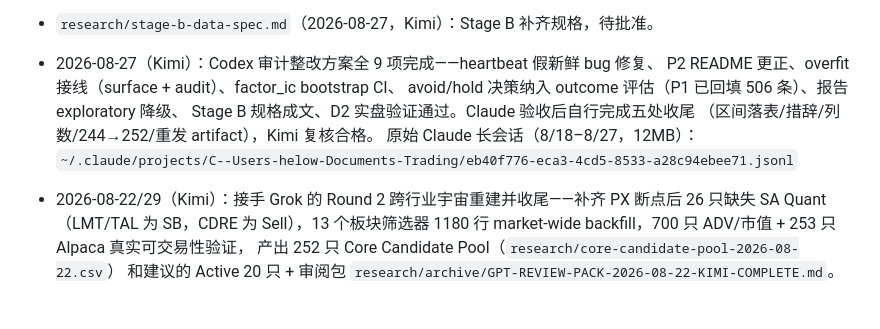
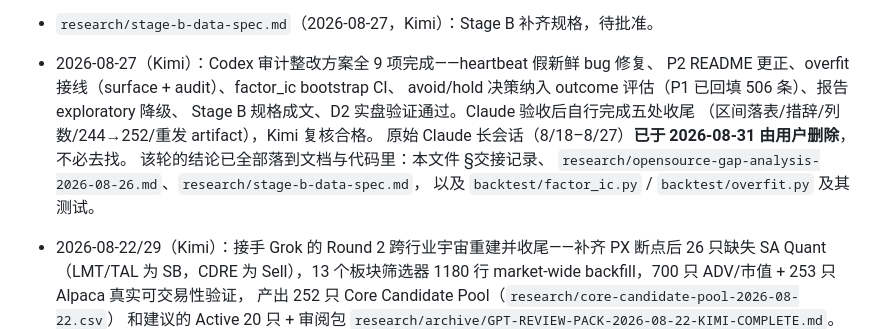
Before and after one commit to Great-us/agentic-trading, a Markdown page: AGENTS.md, the part around the change. Rendered like a GitHub page; blank space fills up the shorter version.

Commit message:
docs: note that the 8/18-8/27 session transcript is gone
AGENTS.md pointed at a 12MB .jsonl as the audit trail for that round.
The user is deleting the session, so the path would dangle and send the
next reader looking for a file that no longer exists. Point at the
distilled artifacts instead — they carry every conclusion the transcript
was being kept for.

Claude-Session: https://claude.ai/code/session_011qBmykhRPw66Q9R4kmVFmp

```diff
--- a/AGENTS.md
+++ b/AGENTS.md
@@ -85,8 +85,10 @@
   avoid/hold 决策纳入 outcome 评估（P1 已回填 506 条）、报告 exploratory 降级、
   Stage B 规格成文、D2 实盘验证通过。Claude 验收后自行完成五处收尾
   （区间落表/措辞/列数/244→252/重发 artifact），Kimi 复核合格。
-  原始 Claude 长会话（8/18–8/27，12MB）：
-  `~/.claude/projects/C--Users-helow-Documents-Trading/eb40f776-eca3-4cd5-8533-a28c94ebee71.jsonl`
+  原始 Claude 长会话（8/18–8/27）**已于 2026-08-31 由用户删除**，不必去找。
+  该轮的结论已全部落到文档与代码里：本文件 §交接记录、
+  `research/opensource-gap-analysis-2026-08-26.md`、`research/stage-b-data-spec.md`，
+  以及 `backtest/factor_ic.py` / `backtest/overfit.py` 及其测试。
 - 2026-08-22/29（Kimi）：接手 Grok 的 Round 2 跨行业宇宙重建并收尾——补齐 PX 断点后
   26 只缺失 SA Quant（LMT/TAL 为 SB，CDRE 为 Sell），13 个板块筛选器 1180 行
   market-wide backfill，700 只 ADV/市值 + 253 只 Alpaca 真实可交易性验证，
```
